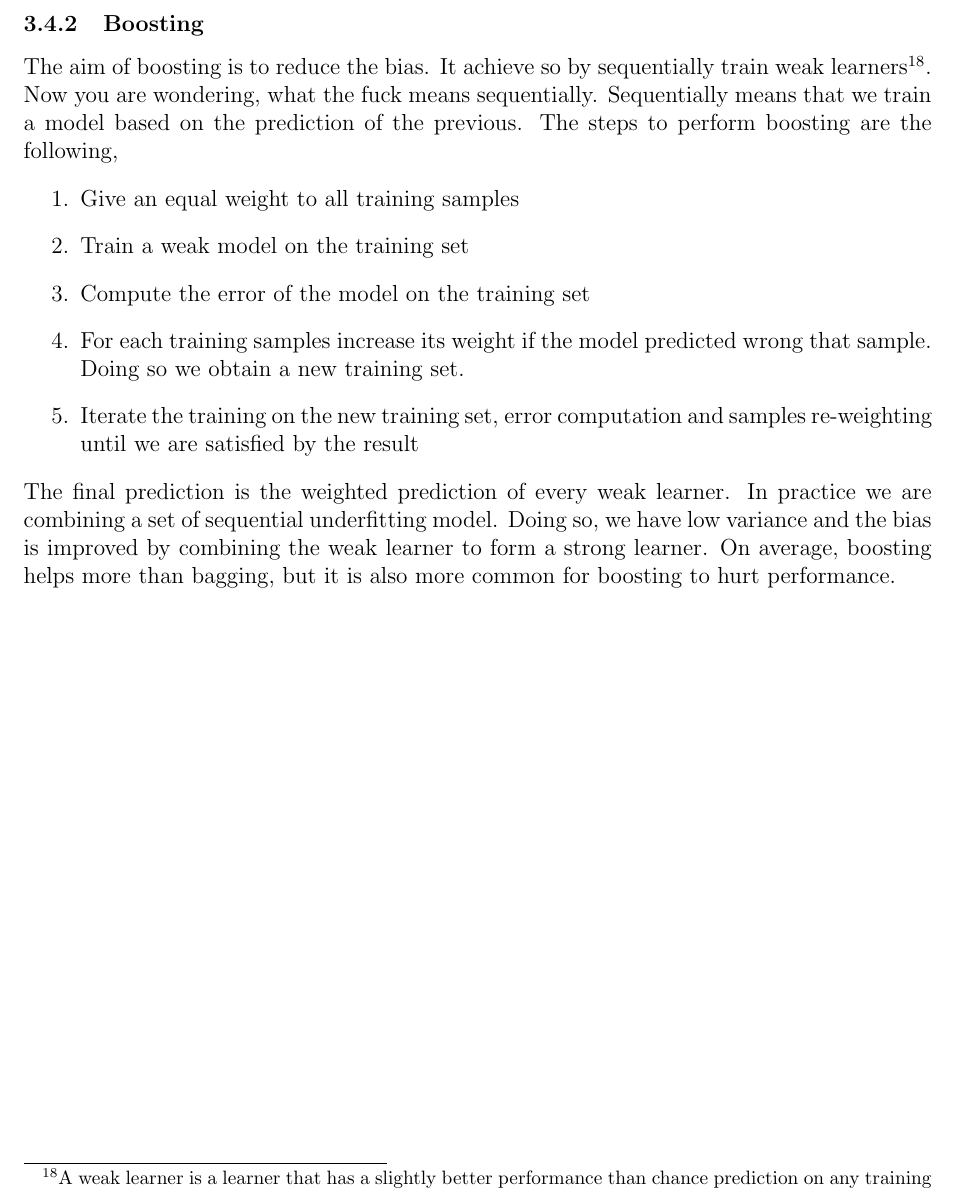
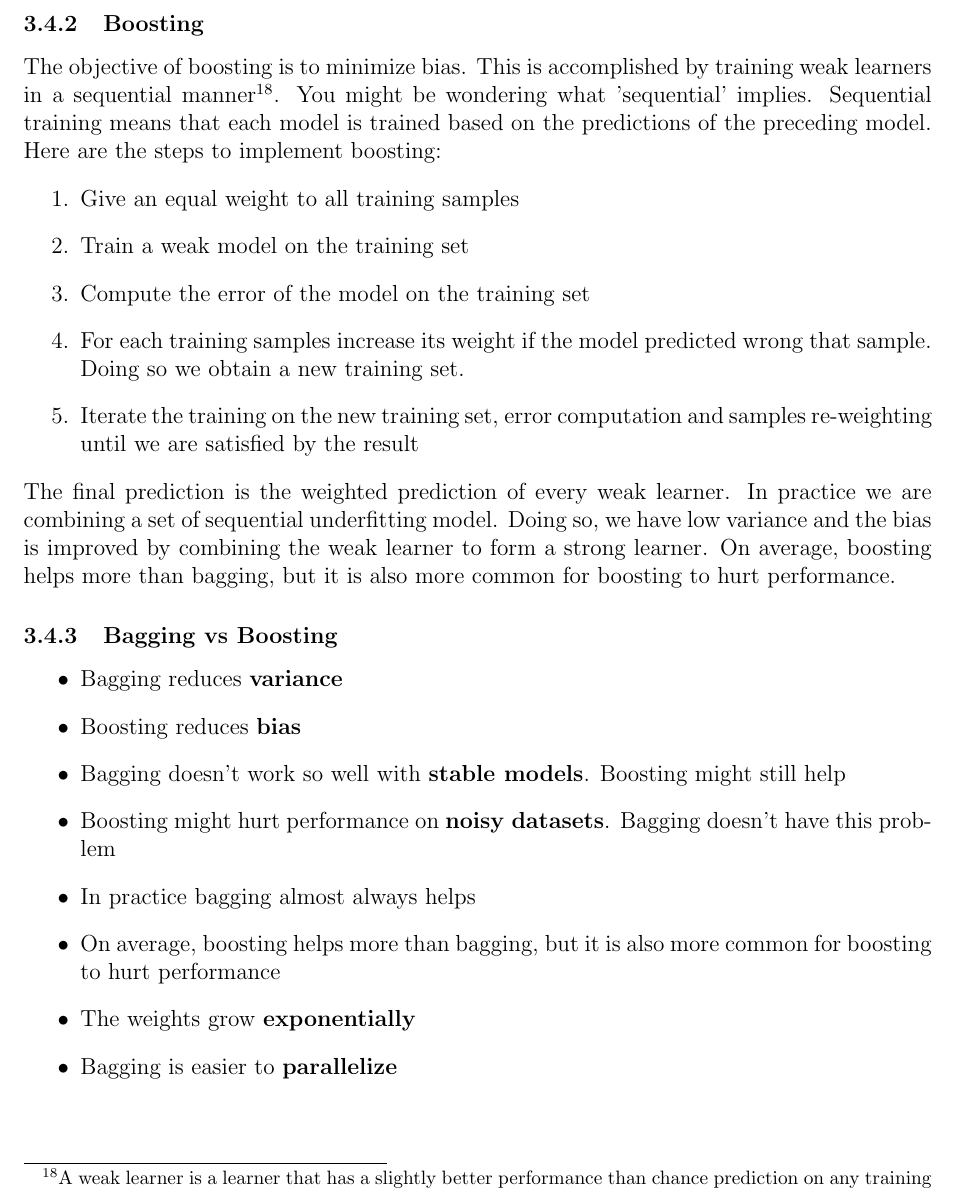
Before and after one commit to Valerio-Colombo/Machine_Learning-Summary, a LaTeX document (main.tex, which reads sections/BiasVarianceTradeOff.tex): part of page 46 of 122, cut so that both start at the same text. Compiled offline with pdfLaTeX.

Commit message:
Update BiasVarianceTradeOff.tex

```diff
--- a/sections/BiasVarianceTradeOff.tex
+++ b/sections/BiasVarianceTradeOff.tex
@@ -259,9 +259,9 @@ This statistical technique consists in generating samples of size B (called boot
 After boostraping we train a model for each bootstrap sample. In the prediction phase, in case of classification the result will be the majority vote on the classification results of every model, and for regression will be the average of the predicted values estimated by every model. Bagging improves performance for unstable learners which vary significantly with small changes in the data set. In practice we want to average multiple overfitting model. From what we have studied before, an overfitting model has low bias and high variance. By combining different model we reduce the variance maintaining the low bias. In practice bagging almost always helps.
 
 \subsubsection{Boosting}
-The aim of boosting is to reduce the bias. It achieve so by sequentially train weak learners\footnotemark. Now you are wondering, what the fuck means sequentially.
-Sequentially means that we train a model based on the prediction of the previous.
-The steps to perform boosting are the following,
+The objective of boosting is to minimize bias. This is accomplished by training weak learners in a sequential manner\footnotemark. You might be wondering what 'sequential' implies.
+Sequential training means that each model is trained based on the predictions of the preceding model.
+Here are the steps to implement boosting:
 \begin{enumerate}
     \item Give an equal weight to all training samples
     \item Train a weak model on the training set
@@ -274,6 +274,19 @@ On average, boosting helps more than bagging, but it is also more common for boo
 \footnotetext{A weak learner is a learner that has a slightly better performance
     than chance prediction on any training set}
 
+\subsubsection{Bagging vs Boosting}
+
+\begin{itemize}
+    \item Bagging reduces \textbf{variance}
+    \item Boosting reduces \textbf{bias}
+    \item Bagging doesn't work so well with \textbf{stable models}. Boosting might still help
+    \item Boosting might hurt performance on \textbf{noisy datasets}. Bagging doesn't have this problem
+    \item In practice bagging almost always helps
+    \item On average, boosting helps more than bagging, but it is also more common for boosting to hurt performance
+    \item The weights grow \textbf{exponentially}
+    \item Bagging is easier to \textbf{parallelize}
+\end{itemize}
+
 \newpage
 
 \end{document}
```
